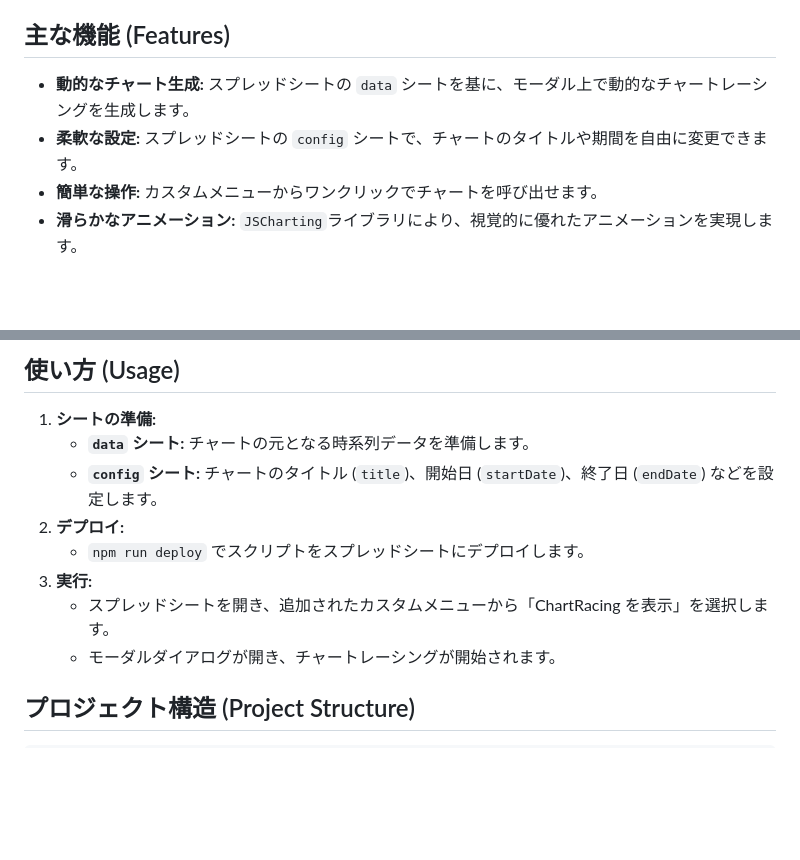
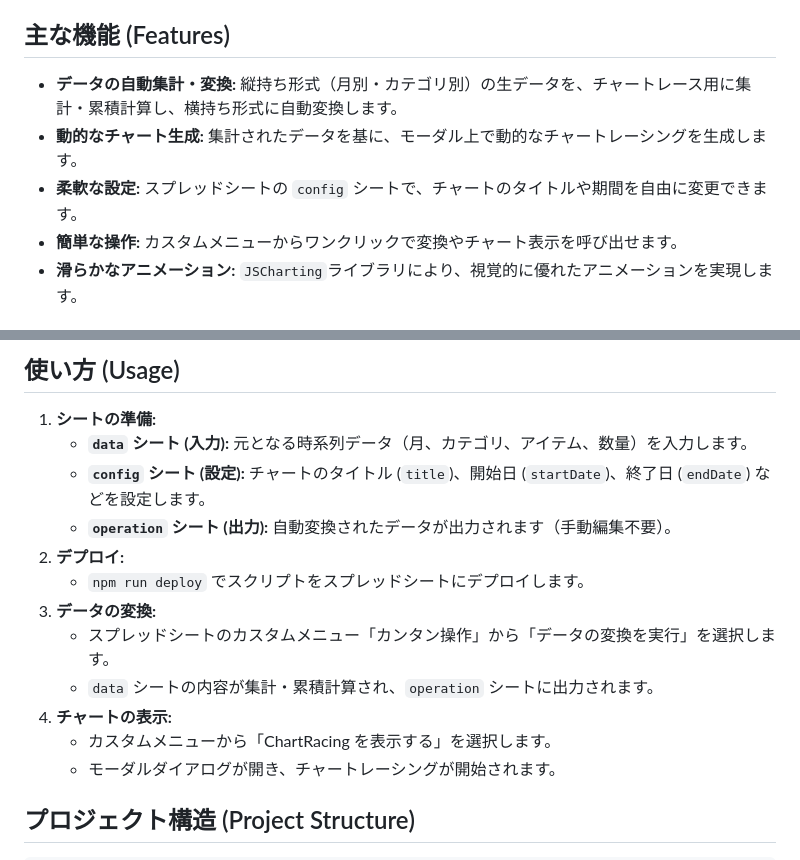
Before and after one commit to Ryo-Nakano/spreadsheet-chart-racing, a Markdown page: README.md, 2 parts joined by grey strips. Drawn GitHub-style; blank space fills up the shorter version.

Commit message:
docs: データ変換機能の追加に伴いREADMEを更新 #15

```diff
--- a/README.md
+++ b/README.md
@@ -8,9 +8,10 @@ This project is a Google Apps Script (GAS) program that implements an interactiv
 
 ## 主な機能 (Features)
 
--   **動的なチャート生成:** スプレッドシートの `data` シートを基に、モーダル上で動的なチャートレーシングを生成します。
+-   **データの自動集計・変換:** 縦持ち形式（月別・カテゴリ別）の生データを、チャートレース用に集計・累積計算し、横持ち形式に自動変換します。
+-   **動的なチャート生成:** 集計されたデータを基に、モーダル上で動的なチャートレーシングを生成します。
 -   **柔軟な設定:** スプレッドシートの `config` シートで、チャートのタイトルや期間を自由に変更できます。
--   **簡単な操作:** カスタムメニューからワンクリックでチャートを呼び出せます。
+-   **簡単な操作:** カスタムメニューからワンクリックで変換やチャート表示を呼び出せます。
 -   **滑らかなアニメーション:** `JSCharting`ライブラリにより、視覚的に優れたアニメーションを実現します。
 
 ## 技術スタック (Tech Stack)
@@ -72,12 +73,16 @@ npm run deploy
 ## 使い方 (Usage)
 
 1.  **シートの準備:**
-    -   **`data` シート:** チャートの元となる時系列データを準備します。
-    -   **`config` シート:** チャートのタイトル (`title`)、開始日 (`startDate`)、終了日 (`endDate`) などを設定します。
+    -   **`data` シート (入力):** 元となる時系列データ（月、カテゴリ、アイテム、数量）を入力します。
+    -   **`config` シート (設定):** チャートのタイトル (`title`)、開始日 (`startDate`)、終了日 (`endDate`) などを設定します。
+    -   **`operation` シート (出力):** 自動変換されたデータが出力されます（手動編集不要）。
 2.  **デプロイ:**
     -   `npm run deploy` でスクリプトをスプレッドシートにデプロイします。
-3.  **実行:**
-    -   スプレッドシートを開き、追加されたカスタムメニューから「ChartRacing を表示」を選択します。
+3.  **データの変換:**
+    -   スプレッドシートのカスタムメニュー「カンタン操作」から「データの変換を実行」を選択します。
+    -   `data` シートの内容が集計・累積計算され、`operation` シートに出力されます。
+4.  **チャートの表示:**
+    -   カスタムメニューから「ChartRacing を表示する」を選択します。
     -   モーダルダイアログが開き、チャートレーシングが開始されます。
 
 ## プロジェクト構造 (Project Structure)
```
